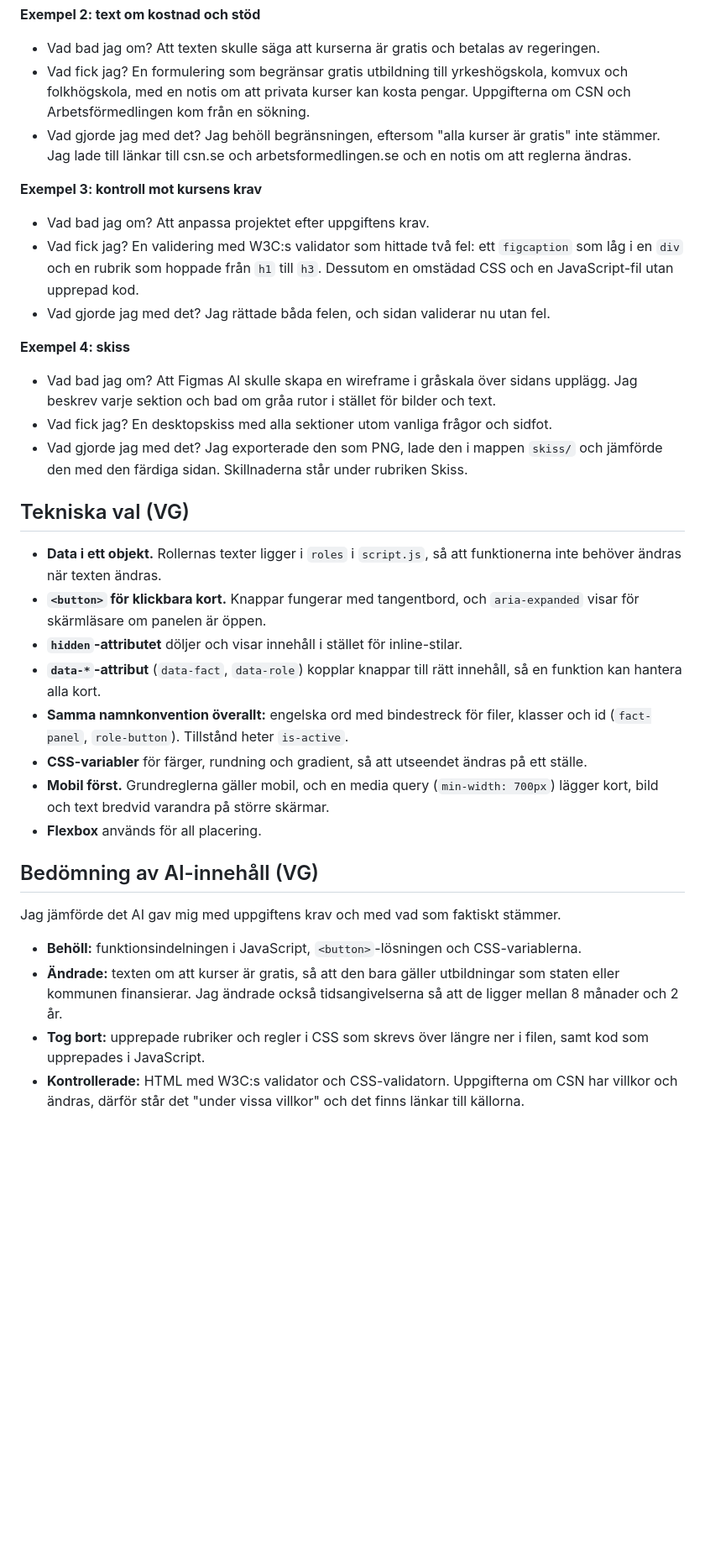
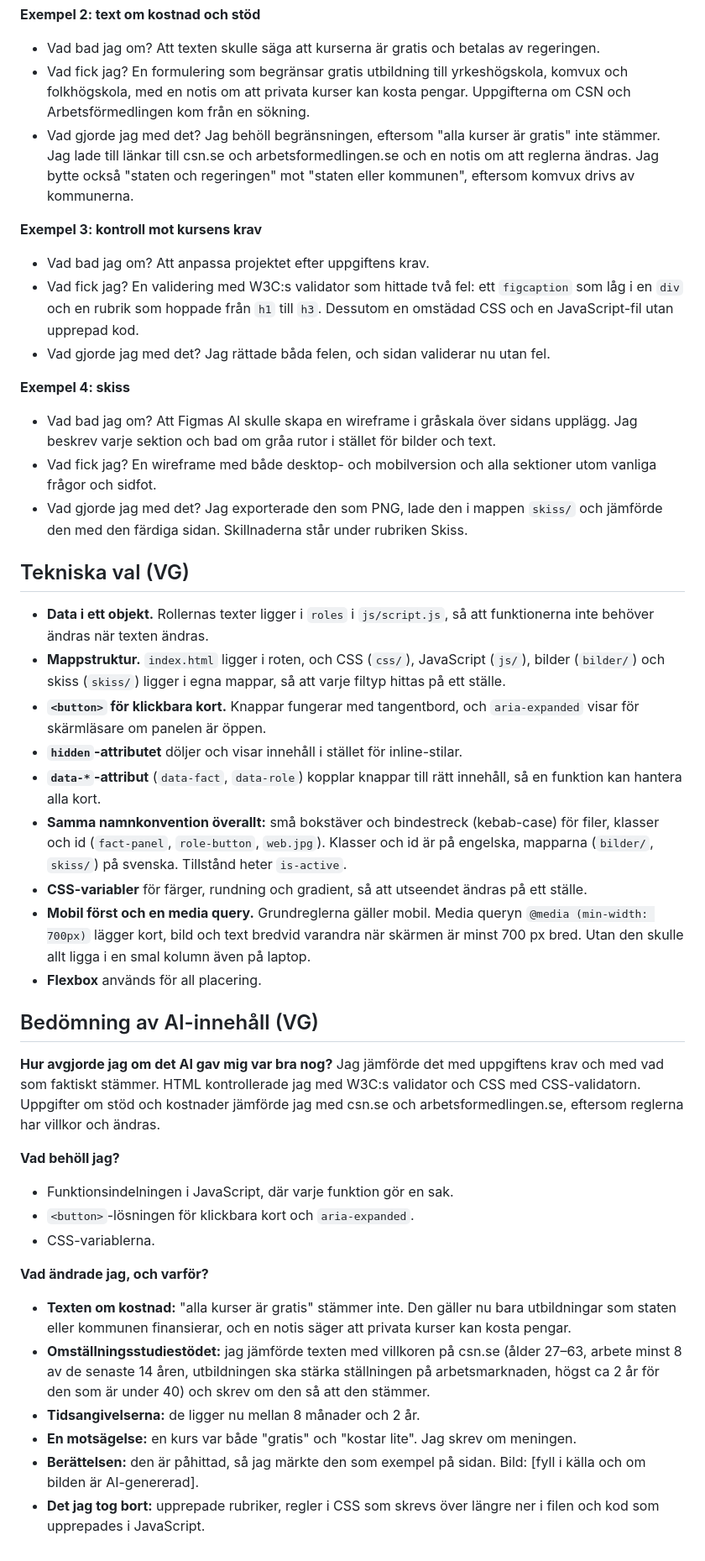
Before and after one commit to ldohtukaeva-dev/Nasta-steg-i-livet, a Markdown page: README.md, the part around one of its changes. Shown at 84% size. Drawn GitHub-style; blank space fills up the shorter version.

```diff
--- a/README.md
+++ b/README.md
@@ -37,7 +39,7 @@ Filer: `index.html` (struktur), `style.css` (utseende och responsivitet), `scrip
 **Exempel 2: text om kostnad och stöd**
 - Vad bad jag om? Att texten skulle säga att kurserna är gratis och betalas av regeringen.
 - Vad fick jag? En formulering som begränsar gratis utbildning till yrkeshögskola, komvux och folkhögskola, med en notis om att privata kurser kan kosta pengar. Uppgifterna om CSN och Arbetsförmedlingen kom från en sökning.
-- Vad gjorde jag med det? Jag behöll begränsningen, eftersom "alla kurser är gratis" inte stämmer. Jag lade till länkar till csn.se och arbetsformedlingen.se och en notis om att reglerna ändras.
+- Vad gjorde jag med det? Jag behöll begränsningen, eftersom "alla kurser är gratis" inte stämmer. Jag lade till länkar till csn.se och arbetsformedlingen.se och en notis om att reglerna ändras. Jag bytte också "staten och regeringen" mot "staten eller kommunen", eftersom komvux drivs av kommunerna.
 
 **Exempel 3: kontroll mot kursens krav**
 - Vad bad jag om? Att anpassa projektet efter uppgiftens krav.
@@ -46,23 +48,34 @@ Filer: `index.html` (struktur), `style.css` (utseende och responsivitet), `scrip
 
 **Exempel 4: skiss**
 - Vad bad jag om? Att Figmas AI skulle skapa en wireframe i gråskala över sidans upplägg. Jag beskrev varje sektion och bad om gråa rutor i stället för bilder och text.
-- Vad fick jag? En desktopskiss med alla sektioner utom vanliga frågor och sidfot.
+- Vad fick jag? En wireframe med både desktop- och mobilversion och alla sektioner utom vanliga frågor och sidfot.
 - Vad gjorde jag med det? Jag exporterade den som PNG, lade den i mappen `skiss/` och jämförde den med den färdiga sidan. Skillnaderna står under rubriken Skiss.
 
 ## Tekniska val (VG)
-- **Data i ett objekt.** Rollernas texter ligger i `roles` i `script.js`, så att funktionerna inte behöver ändras när texten ändras.
+- **Data i ett objekt.** Rollernas texter ligger i `roles` i `js/script.js`, så att funktionerna inte behöver ändras när texten ändras.
+- **Mappstruktur.** `index.html` ligger i roten, och CSS (`css/`), JavaScript (`js/`), bilder (`bilder/`) och skiss (`skiss/`) ligger i egna mappar, så att varje filtyp hittas på ett ställe.
 - **`<button>` för klickbara kort.** Knappar fungerar med tangentbord, och `aria-expanded` visar för skärmläsare om panelen är öppen.
 - **`hidden`-attributet** döljer och visar innehåll i stället för inline-stilar.
 - **`data-*`-attribut** (`data-fact`, `data-role`) kopplar knappar till rätt innehåll, så en funktion kan hantera alla kort.
-- **Samma namnkonvention överallt:** engelska ord med bindestreck för filer, klasser och id (`fact-panel`, `role-button`). Tillstånd heter `is-active`.
+- **Samma namnkonvention överallt:** små bokstäver och bindestreck (kebab-case) för filer, klasser och id (`fact-panel`, `role-button`, `web.jpg`). Klasser och id är på engelska, mapparna (`bilder/`, `skiss/`) på svenska. Tillstånd heter `is-active`.
 - **CSS-variabler** för färger, rundning och gradient, så att utseendet ändras på ett ställe.
-- **Mobil först.** Grundreglerna gäller mobil, och en media query (`min-width: 700px`) lägger kort, bild och text bredvid varandra på större skärmar.
+- **Mobil först och en media query.** Grundreglerna gäller mobil. Media queryn `@media (min-width: 700px)` lägger kort, bild och text bredvid varandra när skärmen är minst 700 px bred. Utan den skulle allt ligga i en smal kolumn även på laptop.
 - **Flexbox** används för all placering.
 
 ## Bedömning av AI-innehåll (VG)
-Jag jämförde det AI gav mig med uppgiftens krav och med vad som faktiskt stämmer.
 
-- **Behöll:** funktionsindelningen i JavaScript, `<button>`-lösningen och CSS-variablerna.
-- **Ändrade:** texten om att kurser är gratis, så att den bara gäller utbildningar som staten eller kommunen finansierar. Jag ändrade också tidsangivelserna så att de ligger mellan 8 månader och 2 år.
-- **Tog bort:** upprepade rubriker och regler i CSS som skrevs över längre ner i filen, samt kod som upprepades i JavaScript.
-- **Kontrollerade:** HTML med W3C:s validator och CSS-validatorn. Uppgifterna om CSN har villkor och ändras, därför står det "under vissa villkor" och det finns länkar till källorna.
+**Hur avgjorde jag om det AI gav mig var bra nog?**
+Jag jämförde det med uppgiftens krav och med vad som faktiskt stämmer. HTML kontrollerade jag med W3C:s validator och CSS med CSS-validatorn. Uppgifter om stöd och kostnader jämförde jag med csn.se och arbetsformedlingen.se, eftersom reglerna har villkor och ändras.
+
+**Vad behöll jag?**
+- Funktionsindelningen i JavaScript, där varje funktion gör en sak.
+- `<button>`-lösningen för klickbara kort och `aria-expanded`.
+- CSS-variablerna.
+
+**Vad ändrade jag, och varför?**
+- **Texten om kostnad:** "alla kurser är gratis" stämmer inte. Den gäller nu bara utbildningar som staten eller kommunen finansierar, och en notis säger att privata kurser kan kosta pengar.
+- **Omställningsstudiestödet:** jag jämförde texten med villkoren på csn.se (ålder 27–63, arbete minst 8 av de senaste 14 åren, utbildningen ska stärka ställningen på arbetsmarknaden, högst ca 2 år för den som är under 40) och skrev om den så att den stämmer.
+- **Tidsangivelserna:** de ligger nu mellan 8 månader och 2 år.
+- **En motsägelse:** en kurs var både "gratis" och "kostar lite". Jag skrev om meningen.
+- **Berättelsen:** den är påhittad, så jag märkte den som exempel på sidan. Bild: [fyll i källa och om bilden är AI-genererad].
+- **Det jag tog bort:** upprepade rubriker, regler i CSS som skrevs över längre ner i filen och kod som upprepades i JavaScript.
```
Also changed, not shown: other parts of README.md (+11 -9 lines), READ.md (deleted, +0 -21 lines), bilder/web.jpg (renamed from bilder/webb.jpg), skiss/skiss-desktop.png (deleted), skiss/skiss.png (added), 5 other files.
